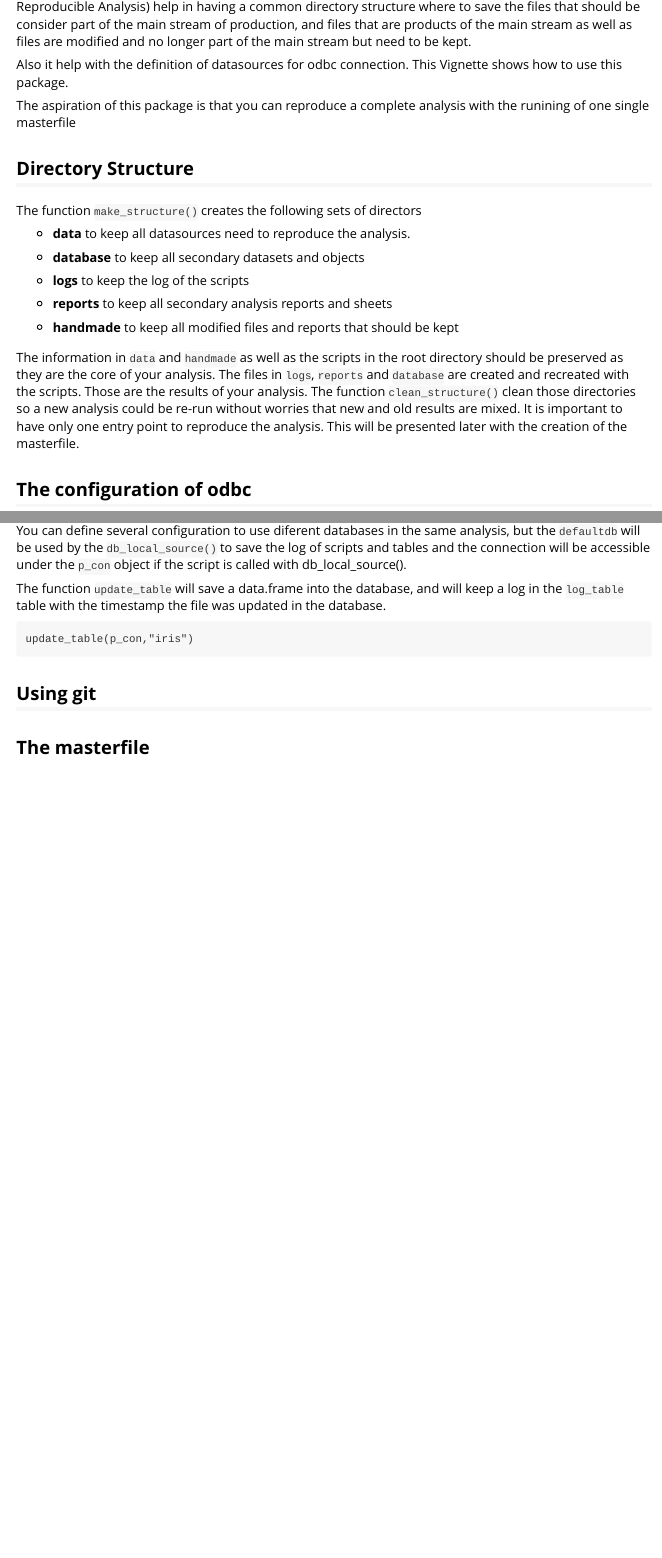
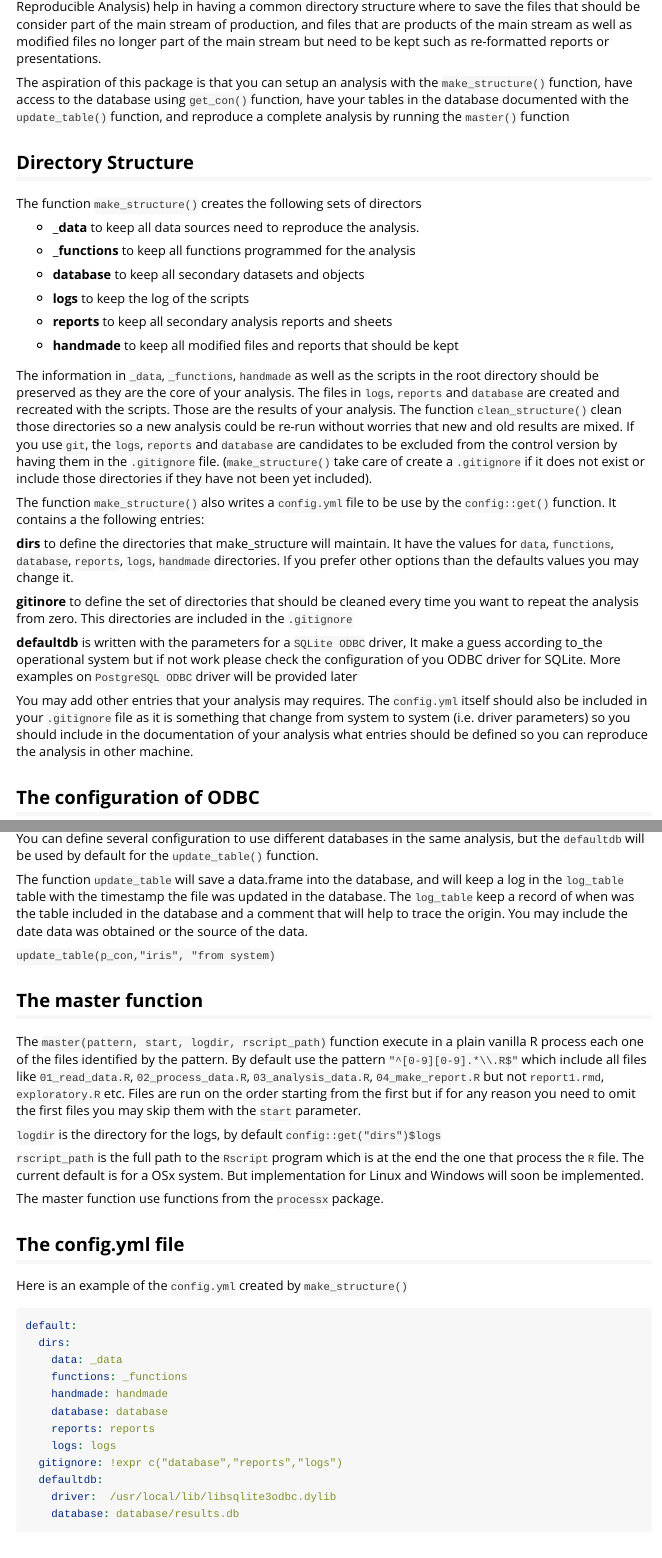
Before and after one commit to johnaponte/repana, an R Markdown document (vignettes/using_repana.Rmd): the page in a window 1100 px wide, from 240 px down, and a second part further down, joined at a grey line. Rendered offline with R 4.5, knitr and Pandoc, with nearby package versions.

Commit message:
Update documentation. Package is ready for release

````diff
--- a/vignettes/using_repana.Rmd
+++ b/vignettes/using_repana.Rmd
@@ -22,19 +22,20 @@ There are several utilities in the R ecosystem for repoductible research. The
 package repana (for Reproducible Analysis) help in having a common directory
 structure where to save the files that should be consider part of the main stream
-of production, and files that are products of the main stream as well as files
-are modified and no longer part of the main stream but need to be kept.
+of production, and files that are products of the main stream as well as modified files
+no longer part of the main stream but need to be kept such as re-formatted reports or presentations.
 
-Also it help with the definition of datasources for odbc connection. This Vignette
-shows how to use this package.
-
-The aspiration of this package is that you can reproduce a complete analysis
-with the runining of one single masterfile
+The aspiration of this package is that you can setup an analysis with the `make_structure()` function,
+have access to the database using `get_con()` function, have your tables in the
+database documented with the `update_table()` function, and reproduce a complete analysis
+by running the  `master()` function
 
 ## Directory Structure
 
 The function `make_structure()` creates the following sets of directors
 
-* __data__ to keep all datasources need to reproduce the analysis.
+* ___data__ to keep all data sources need to reproduce the analysis.
+
+* ___functions__ to keep all functions programmed for the analysis
 
 * __database__ to keep all secondary datasets and objects
 
@@ -45,16 +46,38 @@ The function `make_structure()` creates the following sets of directors
 * __handmade__ to keep all modified files and reports that should be kept
 
 
-The information in `data` and `handmade` as well as the scripts in the root
+The information in `_data`, `_functions`, `handmade` as well as the scripts in the root
 directory should be preserved as they are the core of your analysis.
 The files in `logs`, `reports` and `database` are created and recreated with
 the scripts. Those are the results of your analysis. The function `clean_structure()`
 clean those directories so a new analysis could be re-run without worries that new
-and old results are mixed. It is important to have only one entry point to
-reproduce the analysis. This will be presented later with the creation of the
-masterfile.
+and old results are mixed. If you use `git`, the `logs`, `reports` and `database` are
+candidates to be excluded from the control version by having them in the `.gitignore` file.
+(`make_structure()` take care of create a `.gitignore` if it does not exist or include those
+directories if they have not been yet included).
 
-## The configuration of odbc
+The function `make_structure()` also writes a `config.yml` file to be use by the
+`config::get()` function. It contains a the following entries:
+
+__dirs__ to define the directories that make_structure will maintain. It have
+the values for `data`, `functions`, `database`, `reports`, `logs`, `handmade`
+directories. If you prefer other options than the defaults values you may change
+it.
+
+__gitinore__ to define the set of directories that should be cleaned every time you want to repeat
+the analysis from zero. This directories are included in the `.gitignore`
+
+__defaultdb__ is written with the parameters for a `SQLite ODBC` driver, It make a guess according
+to_the operational system but if not work please check the configuration of you
+ODBC driver for SQLite. More examples on `PostgreSQL ODBC ` driver will be provided later
+
+You may add other entries that your analysis may requires. The `config.yml`
+itself should also be included in your `.gitignore` file as it is
+something that change from system to system (i.e. driver parameters) so you should
+include in the documentation of your analysis what entries should be defined so you
+can reproduce the analysis in other machine.
+
+## The configuration of ODBC
 
 ODBC is used in this package as a way to keep data as well as results in a
 database system. The ODBC source for results could be use by EXCEL files so
@@ -105,5 +126 @@ con <- get_con()
 
-You can define several configuration to use diferent databases in the same
-analysis, but the `defaultdb` will be used by the `db_local_source()` to save
-the log of scripts and tables and the connection will be accessible under the
-`p_con` object if the script is called with db_local_source().
@@ -110,10 +134,45 @@ the log of scripts and tables and the connection will be accessible under the
+You can define several configuration to use different databases in the same
+analysis, but the `defaultdb` will be used by  default for the `update_table()` function.
 
 The function `update_table` will save a data.frame into the database, and will
 keep a log in the `log_table` table with the timestamp the file was updated
-in the database.
+in the database. The `log_table` keep a record of when was the table included in
+the database and a comment that will help to trace the origin. You may include the
+date data was obtained or the source of the data.
 
-```
-update_table(p_con,"iris")
+`update_table(p_con,"iris", "from system)`
+
+## The master function
+
+The `master(pattern, start, logdir, rscript_path)` function execute in a plain vanilla R process each one of the files
+identified by the pattern. By default use the pattern `"^[0-9][0-9].*\\.R$"` which include all files like `01_read_data.R`, `02_process_data.R`, `03_analysis_data.R`, `04_make_report.R`
+but not `report1.rmd`, `exploratory.R` etc.
+Files are run on the order starting from the first but if for any reason you need to omit the first files you may skip them with the `start` parameter.
+
+`logdir` is the directory for the logs, by default `config::get("dirs")$logs`
+
+`rscript_path` is the full path to the `Rscript` program which is at the end the one that process the `R` file. The current default is for a OSx system. But implementation for Linux and Windows will soon be implemented.
+
+The master function use functions from the `processx` package.
+
+## The config.yml file
+
+Here is an example of the `config.yml` created by `make_structure()`
+
+```*.yml
+default:
+  dirs:
+    data: _data
+    functions: _functions
+    handmade: handmade
+    database: database
+    reports: reports
+    logs: logs
+  gitignore: !expr c("database","reports","logs")
+  defaultdb:
+    driver:  /usr/local/lib/libsqlite3odbc.dylib
+    database: database/results.db
 ```
 
+## Setup
 
@@ -120,12 +180,2 @@ update_table(p_con,"iris")
 
-
-
-
-
-
-
-
-
-## Using git
-
-## The masterfile
+` devtools::install_github("johnaponte/repana")`
````
Also changed, not shown: R/get_con.R (+4 -4 lines), R/master.R (+3 -2 lines), R/repana.R (+2 -2 lines), R/structure.R (+2 -2 lines), vignettes/using_repana.Rmd (24 more changed lines), 5 other files.
